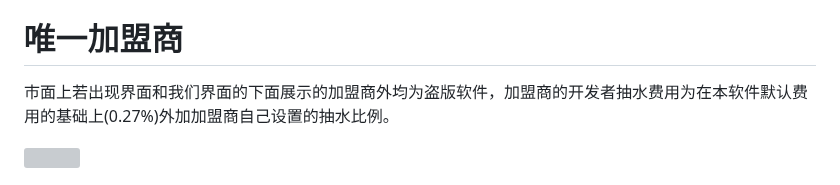
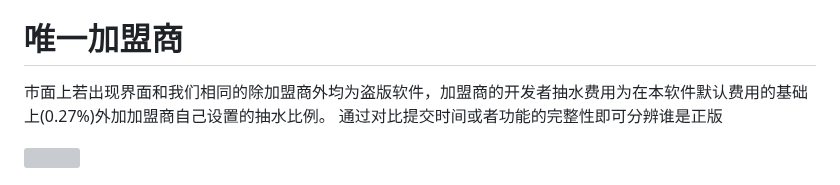
Before and after one commit to FxPool/FXMinerProxy, a Markdown page: readmes/zh.md, the part around the change. Rendered like a GitHub page; grey boxes are pictures that could not be loaded.

```diff
--- a/readmes/zh.md
+++ b/readmes/zh.md
@@ -29,7 +29,8 @@
 </p>
 
 # 唯一加盟商
-市面上若出现界面和我们界面的下面展示的加盟商外均为盗版软件，加盟商的开发者抽水费用为在本软件默认费用的基础上(0.27%)外加加盟商自己设置的抽水比例。
+市面上若出现界面和我们相同的除加盟商外均为盗版软件，加盟商的开发者抽水费用为在本软件默认费用的基础上(0.27%)外加加盟商自己设置的抽水比例。
+通过对比提交时间或者功能的完整性即可分辨谁是正版
 <p>
 <img width="150" height="100" src="https://raw.githubusercontent.com/FxPool/FXMinerProxy/main/image/jiameng-nb.png">
 </p>
```
